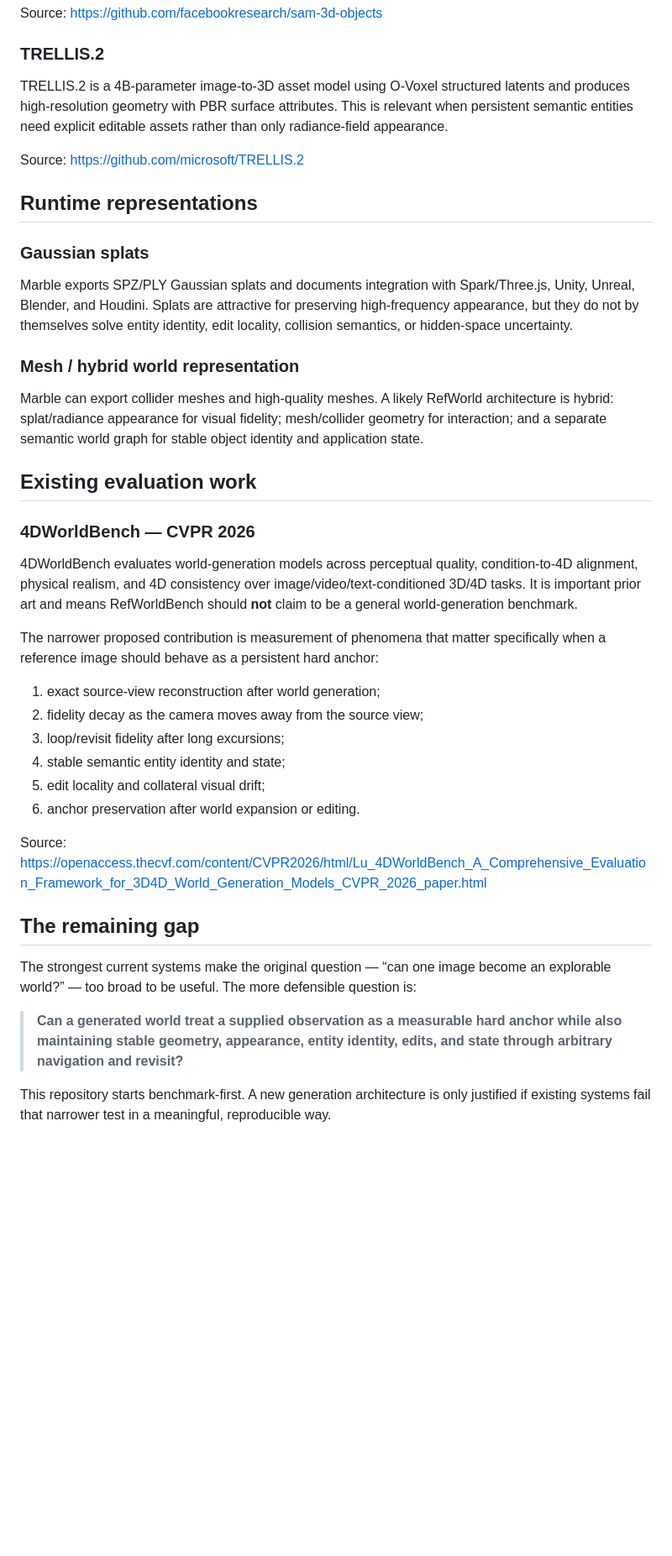
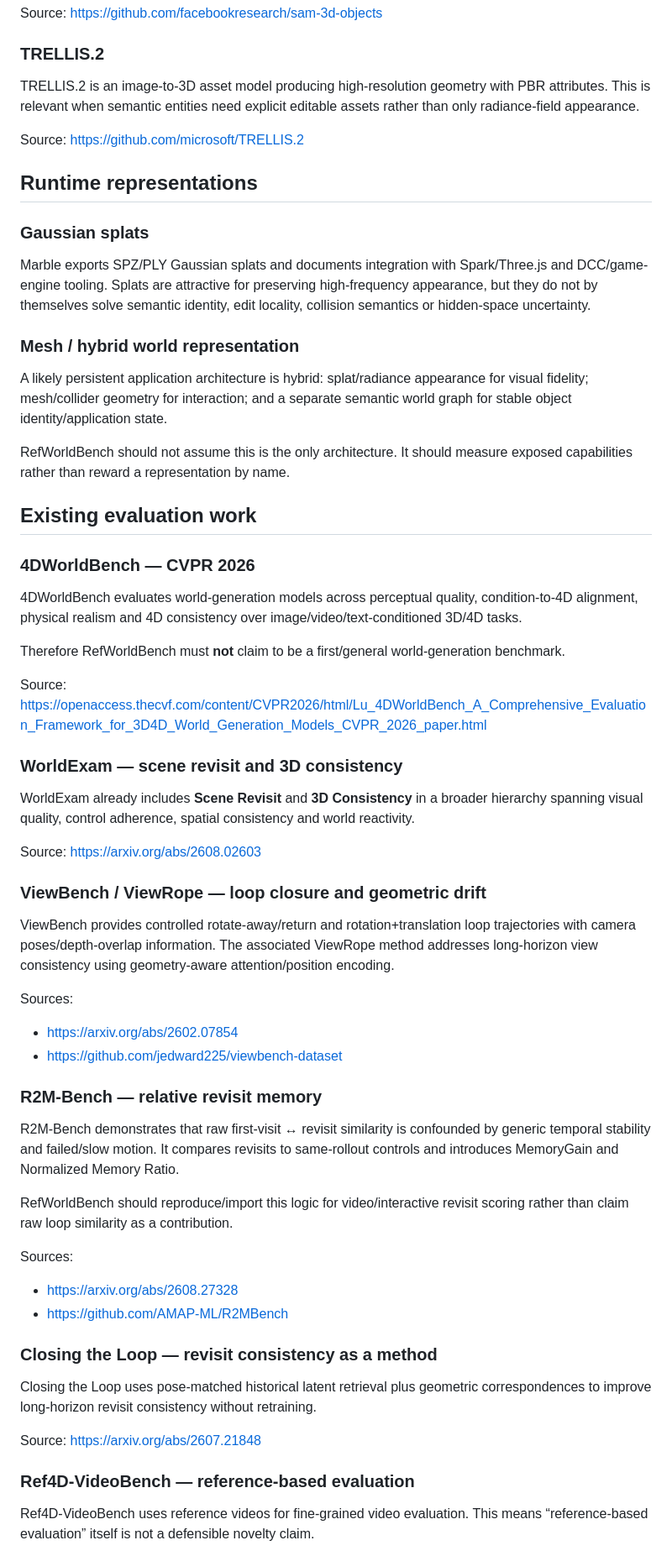
Before and after one commit to in-c0/reference-worlds, a Markdown page: docs/landscape.md, the part around one of its changes. Shown at 84% size. GitHub-like rendering; blank space fills up the shorter version.

Commit message:
docs: update landscape with revisit benchmark prior art

```diff
--- a/docs/landscape.md
+++ b/docs/landscape.md
@@ -52,7 +54,7 @@ Source: https://github.com/facebookresearch/sam-3d-objects
 
 ### TRELLIS.2
 
-TRELLIS.2 is a 4B-parameter image-to-3D asset model using O-Voxel structured latents and produces high-resolution geometry with PBR surface attributes. This is relevant when persistent semantic entities need explicit editable assets rather than only radiance-field appearance.
+TRELLIS.2 is an image-to-3D asset model producing high-resolution geometry with PBR attributes. This is relevant when semantic entities need explicit editable assets rather than only radiance-field appearance.
 
 Source: https://github.com/microsoft/TRELLIS.2
 
@@ -60,33 +62,55 @@ Source: https://github.com/microsoft/TRELLIS.2
 
 ### Gaussian splats
 
-Marble exports SPZ/PLY Gaussian splats and documents integration with Spark/Three.js, Unity, Unreal, Blender, and Houdini. Splats are attractive for preserving high-frequency appearance, but they do not by themselves solve entity identity, edit locality, collision semantics, or hidden-space uncertainty.
+Marble exports SPZ/PLY Gaussian splats and documents integration with Spark/Three.js and DCC/game-engine tooling. Splats are attractive for preserving high-frequency appearance, but they do not by themselves solve semantic identity, edit locality, collision semantics or hidden-space uncertainty.
 
 ### Mesh / hybrid world representation
 
-Marble can export collider meshes and high-quality meshes. A likely RefWorld architecture is hybrid: splat/radiance appearance for visual fidelity; mesh/collider geometry for interaction; and a separate semantic world graph for stable object identity and application state.
+A likely persistent application architecture is hybrid: splat/radiance appearance for visual fidelity; mesh/collider geometry for interaction; and a separate semantic world graph for stable object identity/application state.
+
+RefWorldBench should not assume this is the only architecture. It should measure exposed capabilities rather than reward a representation by name.
 
 ## Existing evaluation work
 
 ### 4DWorldBench — CVPR 2026
 
-4DWorldBench evaluates world-generation models across perceptual quality, condition-to-4D alignment, physical realism, and 4D consistency over image/video/text-conditioned 3D/4D tasks. It is important prior art and means RefWorldBench should **not** claim to be a general world-generation benchmark.
+4DWorldBench evaluates world-generation models across perceptual quality, condition-to-4D alignment, physical realism and 4D consistency over image/video/text-conditioned 3D/4D tasks.
 
-The narrower proposed contribution is measurement of phenomena that matter specifically when a reference image should behave as a persistent hard anchor:
-
-1. exact source-view reconstruction after world generation;
-2. fidelity decay as the camera moves away from the source view;
-3. loop/revisit fidelity after long excursions;
-4. stable semantic entity identity and state;
-5. edit locality and collateral visual drift;
-6. anchor preservation after world expansion or editing.
+Therefore RefWorldBench must **not** claim to be a first/general world-generation benchmark.
 
 Source: https://openaccess.thecvf.com/content/CVPR2026/html/Lu_4DWorldBench_A_Comprehensive_Evaluation_Framework_for_3D4D_World_Generation_Models_CVPR_2026_paper.html
 
-## The remaining gap
+### WorldExam — scene revisit and 3D consistency
 
-The strongest current systems make the original question — “can one image become an explorable world?” — too broad to be useful. The more defensible question is:
+WorldExam already includes **Scene Revisit** and **3D Consistency** in a broader hierarchy spanning visual quality, control adherence, spatial consistency and world reactivity.
 
-> **Can a generated world treat a supplied observation as a measurable hard anchor while also maintaining stable geometry, appearance, entity identity, edits, and state through arbitrary navigation and revisit?**
+Source: https://arxiv.org/abs/2608.02603
 
-This repository starts benchmark-first. A new generation architecture is only justified if existing systems fail that narrower test in a meaningful, reproducible way.
+### ViewBench / ViewRope — loop closure and geometric drift
+
+ViewBench provides controlled rotate-away/return and rotation+translation loop trajectories with camera poses/depth-overlap information. The associated ViewRope method addresses long-horizon view consistency using geometry-aware attention/position encoding.
+
+Sources:
+- https://arxiv.org/abs/2602.07854
+- https://github.com/jedward225/viewbench-dataset
+
+### R2M-Bench — relative revisit memory
+
+R2M-Bench demonstrates that raw first-visit ↔ revisit similarity is confounded by generic temporal stability and failed/slow motion. It compares revisits to same-rollout controls and introduces MemoryGain and Normalized Memory Ratio.
+
+RefWorldBench should reproduce/import this logic for video/interactive revisit scoring rather than claim raw loop similarity as a contribution.
+
+Sources:
+- https://arxiv.org/abs/2608.27328
+- https://github.com/AMAP-ML/R2MBench
+
+### Closing the Loop — revisit consistency as a method
+
+Closing the Loop uses pose-matched historical latent retrieval plus geometric correspondences to improve long-horizon revisit consistency without retraining.
+
+Source: https://arxiv.org/abs/2607.21848
+
+### Ref4D-VideoBench — reference-based evaluation
+
+Ref4D-VideoBench uses reference videos for fine-grained video evaluation. This means “reference-based evaluation” itself is not a defensible novelty claim.
+
```
Also changed, not shown: other parts of docs/landscape.md (+36 -9 lines).
